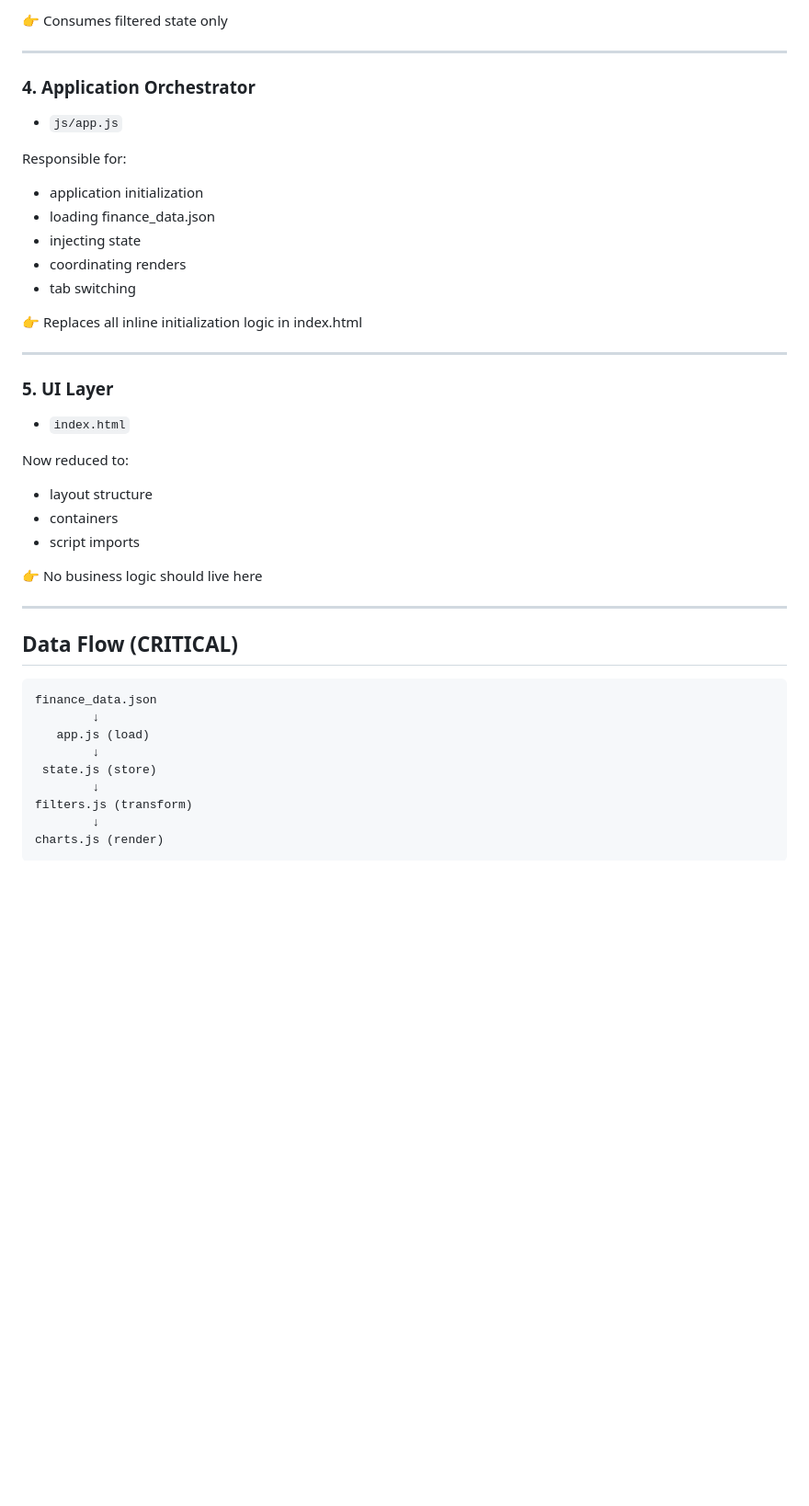
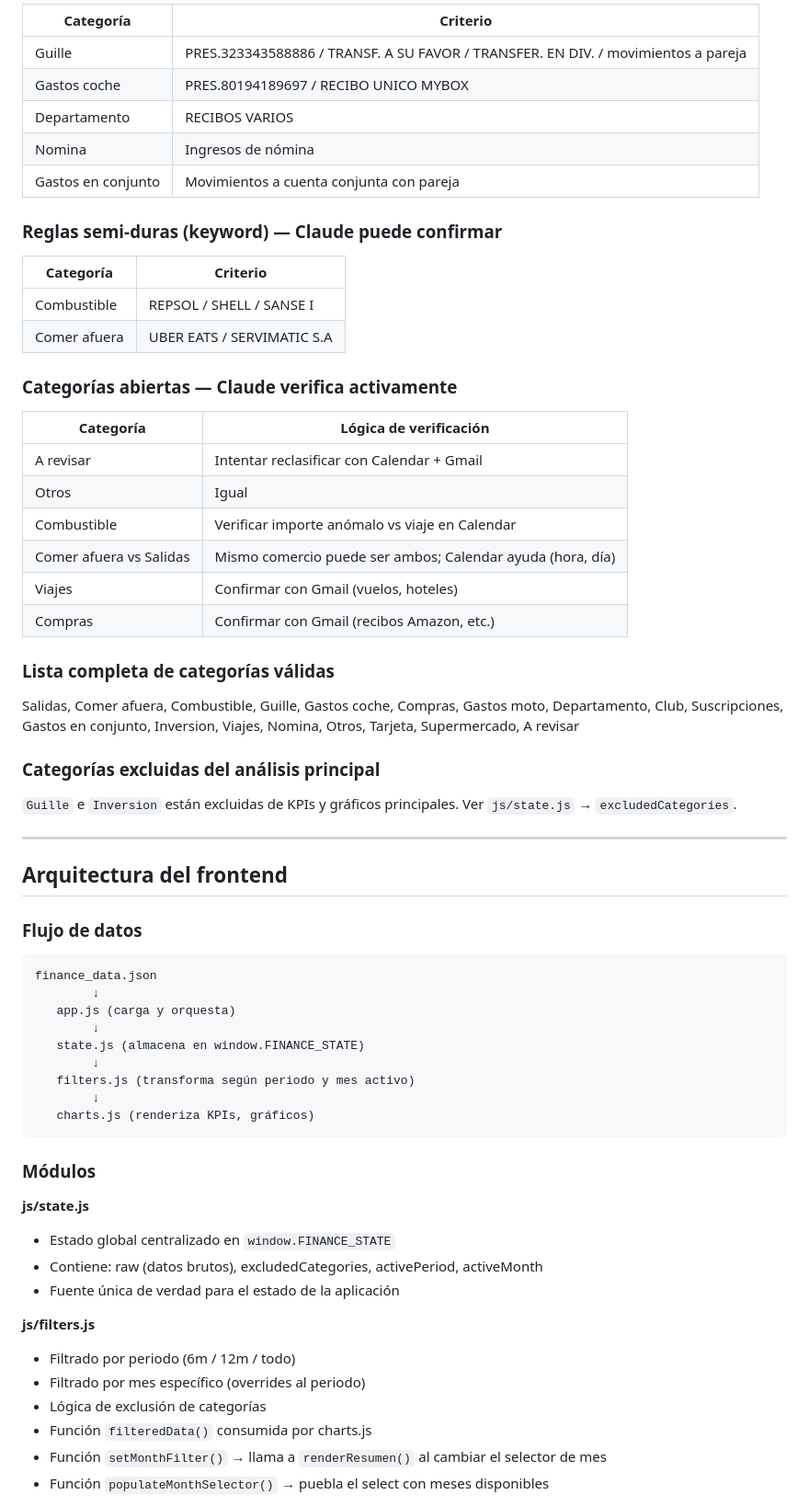
Before and after one commit to Matias1661/finance-dashboard, a Markdown page: docs/PROJECT_MEMORY.md, the part around one of its changes. Shown at 92% size. Rendered like a GitHub page; blank space fills up the shorter version.

````diff
--- a/docs/PROJECT_MEMORY.md
+++ b/docs/PROJECT_MEMORY.md
@@ -55,44 +69,68 @@ Responsible for:
 
-👉 Consumes filtered state only
+| Categoría | Criterio |
+|---|---|
+| Guille | PRES.323343588886 / TRANSF. A SU FAVOR / TRANSFER. EN DIV. / movimientos a pareja |
+| Gastos coche | PRES.80194189697 / RECIBO UNICO MYBOX |
+| Departamento | RECIBOS VARIOS |
+| Nomina | Ingresos de nómina |
+| Gastos en conjunto | Movimientos a cuenta conjunta con pareja |
+
+### Reglas semi-duras (keyword) — Claude puede confirmar
+
+| Categoría | Criterio |
+|---|---|
+| Combustible | REPSOL / SHELL / SANSE I |
+| Comer afuera | UBER EATS / SERVIMATIC S.A |
+
+### Categorías abiertas — Claude verifica activamente
+
+| Categoría | Lógica de verificación |
+|---|---|
+| A revisar | Intentar reclasificar con Calendar + Gmail |
+| Otros | Igual |
+| Combustible | Verificar importe anómalo vs viaje en Calendar |
+| Comer afuera vs Salidas | Mismo comercio puede ser ambos; Calendar ayuda (hora, día) |
+| Viajes | Confirmar con Gmail (vuelos, hoteles) |
+| Compras | Confirmar con Gmail (recibos Amazon, etc.) |
+
+### Lista completa de categorías válidas
+
+Salidas, Comer afuera, Combustible, Guille, Gastos coche, Compras, Gastos moto, Departamento, Club, Suscripciones, Gastos en conjunto, Inversion, Viajes, Nomina, Otros, Tarjeta, Supermercado, A revisar
+
+### Categorías excluidas del análisis principal
+
+`Guille` e `Inversion` están excluidas de KPIs y gráficos principales. Ver `js/state.js` → `excludedCategories`.
 
 ---
 
-### 4. Application Orchestrator
-- `js/app.js`
+## Arquitectura del frontend
 
-Responsible for:
-- application initialization
-- loading finance_data.json
-- injecting state
-- coordinating renders
-- tab switching
-
-👉 Replaces all inline initialization logic in index.html
-
----
-
-### 5. UI Layer
-- `index.html`
-
-Now reduced to:
-- layout structure
-- containers
-- script imports
-
-👉 No business logic should live here
-
----
-
-## Data Flow (CRITICAL)
+### Flujo de datos
 
 ```
 finance_data.json
         ↓
-   app.js (load)
+   app.js (carga y orquesta)
         ↓
- state.js (store)
+   state.js (almacena en window.FINANCE_STATE)
         ↓
-filters.js (transform)
+   filters.js (transforma según periodo y mes activo)
         ↓
-charts.js (render)
+   charts.js (renderiza KPIs, gráficos)
 ```
+
+### Módulos
+
+**js/state.js**
+- Estado global centralizado en `window.FINANCE_STATE`
+- Contiene: raw (datos brutos), excludedCategories, activePeriod, activeMonth
+- Fuente única de verdad para el estado de la aplicación
+
+**js/filters.js**
+- Filtrado por periodo (6m / 12m / todo)
+- Filtrado por mes específico (overrides al periodo)
+- Lógica de exclusión de categorías
+- Función `filteredData()` consumida por charts.js
+- Función `setMonthFilter()` → llama a `renderResumen()` al cambiar el selector de mes
+- Función `populateMonthSelector()` → puebla el select con meses disponibles
+
````
Also changed, not shown: other parts of docs/PROJECT_MEMORY.md (+109 -117 lines).
